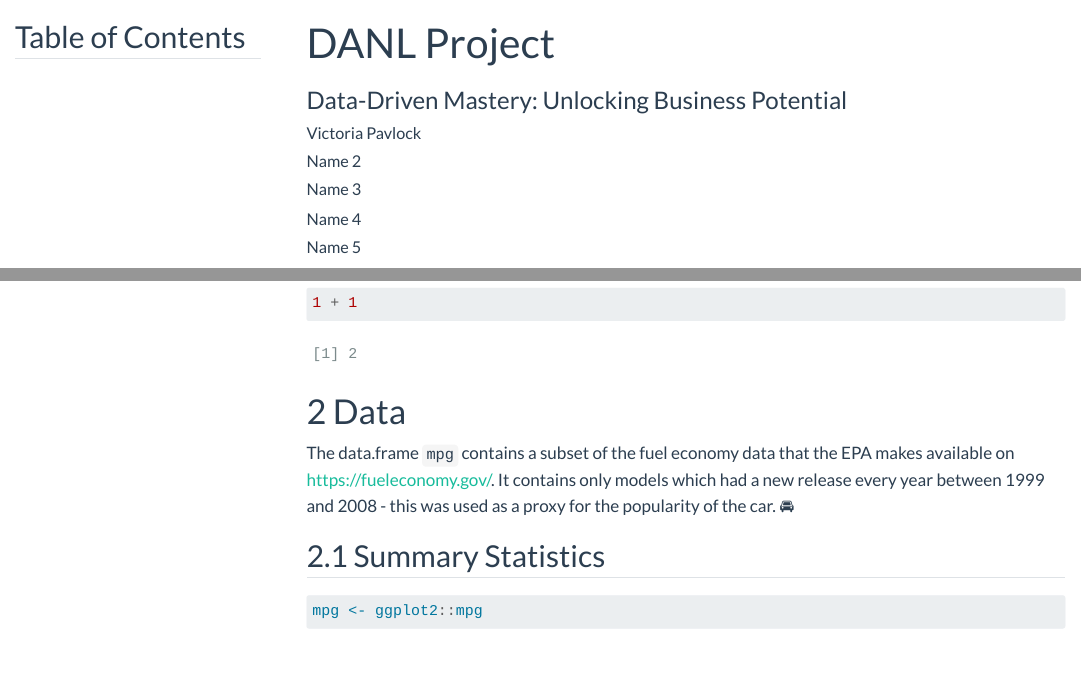
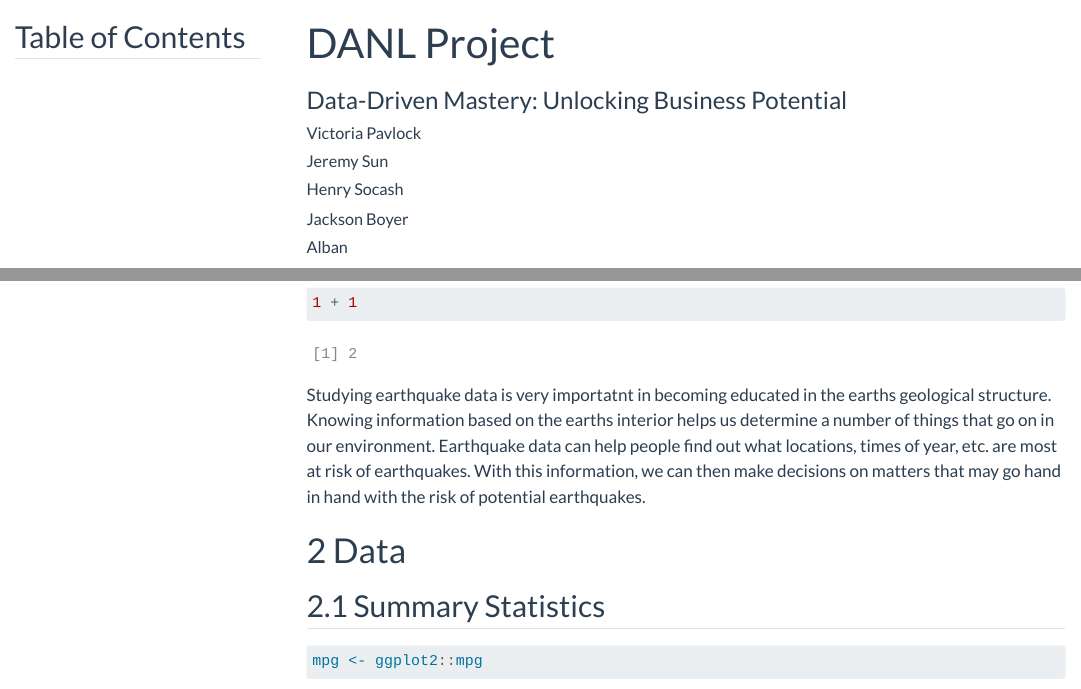
Before and after one commit to vpavlock/vpavlock.github.io, a Quarto document (project.qmd): the page in a window 1100 px wide, from its top, and a second part further down, joined at a grey line. Rendered offline with R 4.5, knitr and Pandoc in place of Quarto, with nearby package versions; some code elsewhere in the file could not run offline; menus at the side of the page are left out.

Commit message:
Update project.qmd

````diff
--- a/project.qmd
+++ b/project.qmd
@@ -3,10 +3,10 @@ title: DANL Project
 subtitle: "Data-Driven Mastery: Unlocking Business Potential"
 author:
   - Victoria Pavlock
-  - Name 2
-  - Name 3
-  - Name 4
-  - Name 5
+  - Jeremy Sun
+  - Henry Socash
+  - Jackson Boyer
+  - Alban
 
 toc: true
 toc-title: "Table of Contents"
@@ -52,11 +52,14 @@ About this project :clap:
 ```{r}
 1 + 1
 ```
-
+Studying earthquake data is very importatnt in becoming educated in the earths geological structure.
+Knowing information based on the earths interior helps us determine a number of things that go on in our
+environment. Earthquake data can help people find out what locations, times of year, etc. are most at risk of
+earthquakes. With this information, we can then make decisions on matters that may go hand in hand with the risk
+of potential earthquakes.
 
 # Data
 
-The data.frame `mpg` contains a subset of the fuel economy data that the EPA makes available on [https://fueleconomy.gov/](https://fueleconomy.gov/). It contains only models which had a new release every year between 1999 and 2008 - this was used as a proxy for the popularity of the car. :oncoming_automobile:
 
 
 ## Summary Statistics
````
